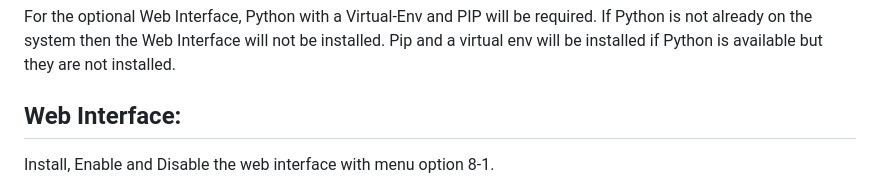
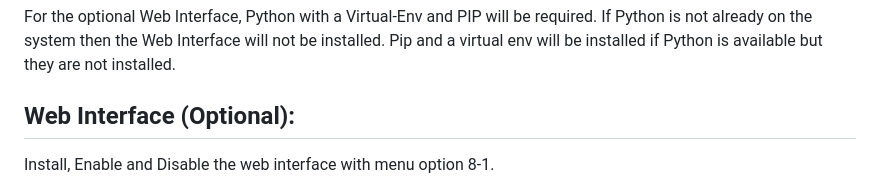
Before and after one commit to RaspberryConnect/AccessPopup, a Markdown page: README.md, the part around the change. Rendered like a GitHub page.

```diff
--- a/README.md
+++ b/README.md
@@ -236,7 +236,7 @@ Pip and a virtual env will be installed if Python is available but they are not
 
 
 
-## Web Interface:
+## Web Interface (Optional):
 Install, Enable and Disable the web interface with menu option 8-1.
 
 **Guide Reference:**
```
